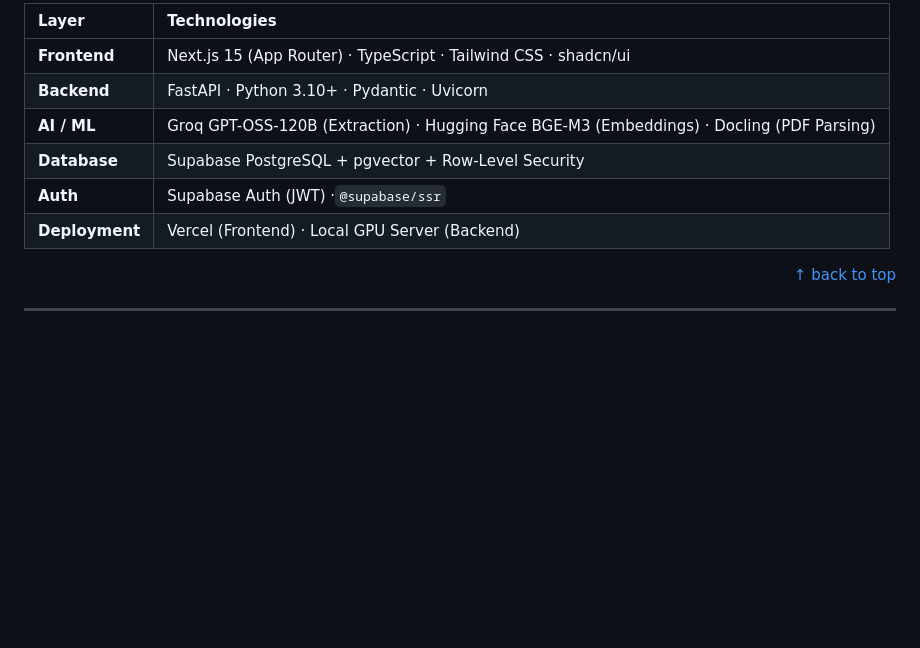
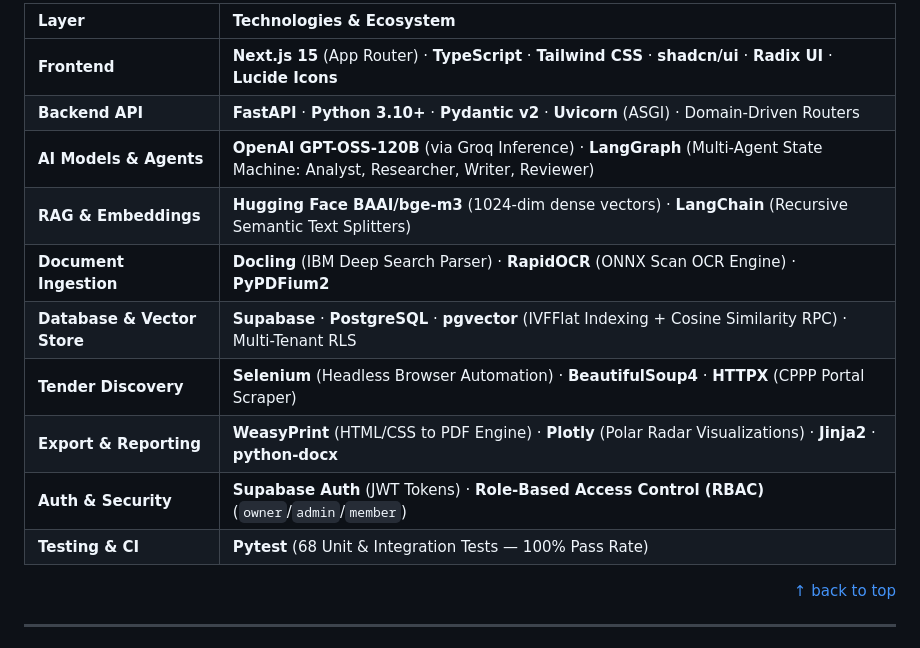
Before and after one commit to rudyxx007/TenderSync, a Markdown page: README.md, the part around one of its changes. Rendered like a GitHub page; blank space fills up the shorter version.

Commit message:
Update technology stack documentation

```diff
--- a/README.md
+++ b/README.md
@@ -275,14 +301,18 @@ graph TD
 <br />
 </div>
 
-| Layer                | Technologies                                                                             |
-| :------------------- | :--------------------------------------------------------------------------------------- |
-| **Frontend**   | Next.js 15 (App Router) · TypeScript · Tailwind CSS · shadcn/ui                       |
-| **Backend**    | FastAPI · Python 3.10+ · Pydantic · Uvicorn                                           |
-| **AI / ML**    | Groq GPT-OSS-120B (Extraction) · Hugging Face BGE-M3 (Embeddings) · Docling (PDF Parsing) |
-| **Database**   | Supabase PostgreSQL + pgvector + Row-Level Security                                      |
-| **Auth**       | Supabase Auth (JWT) ·`@supabase/ssr`                                                  |
-| **Deployment** | Vercel (Frontend) · Local GPU Server (Backend)                                          |
+| Layer | Technologies & Ecosystem |
+| :--- | :--- |
+| **Frontend** | **Next.js 15** (App Router) · **TypeScript** · **Tailwind CSS** · **shadcn/ui** · **Radix UI** · **Lucide Icons** |
+| **Backend API** | **FastAPI** · **Python 3.10+** · **Pydantic v2** · **Uvicorn** (ASGI) · Domain-Driven Routers |
+| **AI Models & Agents** | **OpenAI GPT-OSS-120B** (via Groq Inference) · **LangGraph** (Multi-Agent State Machine: Analyst, Researcher, Writer, Reviewer) |
+| **RAG & Embeddings** | **Hugging Face BAAI/bge-m3** (1024-dim dense vectors) · **LangChain** (Recursive Semantic Text Splitters) |
+| **Document Ingestion** | **Docling** (IBM Deep Search Parser) · **RapidOCR** (ONNX Scan OCR Engine) · **PyPDFium2** |
+| **Database & Vector Store** | **Supabase** · **PostgreSQL** · **pgvector** (IVFFlat Indexing + Cosine Similarity RPC) · Multi-Tenant RLS |
+| **Tender Discovery** | **Selenium** (Headless Browser Automation) · **BeautifulSoup4** · **HTTPX** (CPPP Portal Scraper) |
+| **Export & Reporting** | **WeasyPrint** (HTML/CSS to PDF Engine) · **Plotly** (Polar Radar Visualizations) · **Jinja2** · **python-docx** |
+| **Auth & Security** | **Supabase Auth** (JWT Tokens) · **Role-Based Access Control (RBAC)** (`owner`/`admin`/`member`) |
+| **Testing & CI** | **Pytest** (68 Unit & Integration Tests — 100% Pass Rate) |
 
 <p align="right"><a href="#readme-top">↑ back to top</a></p>
 
```
Also changed, not shown: other parts of README.md (+47 -21 lines).
